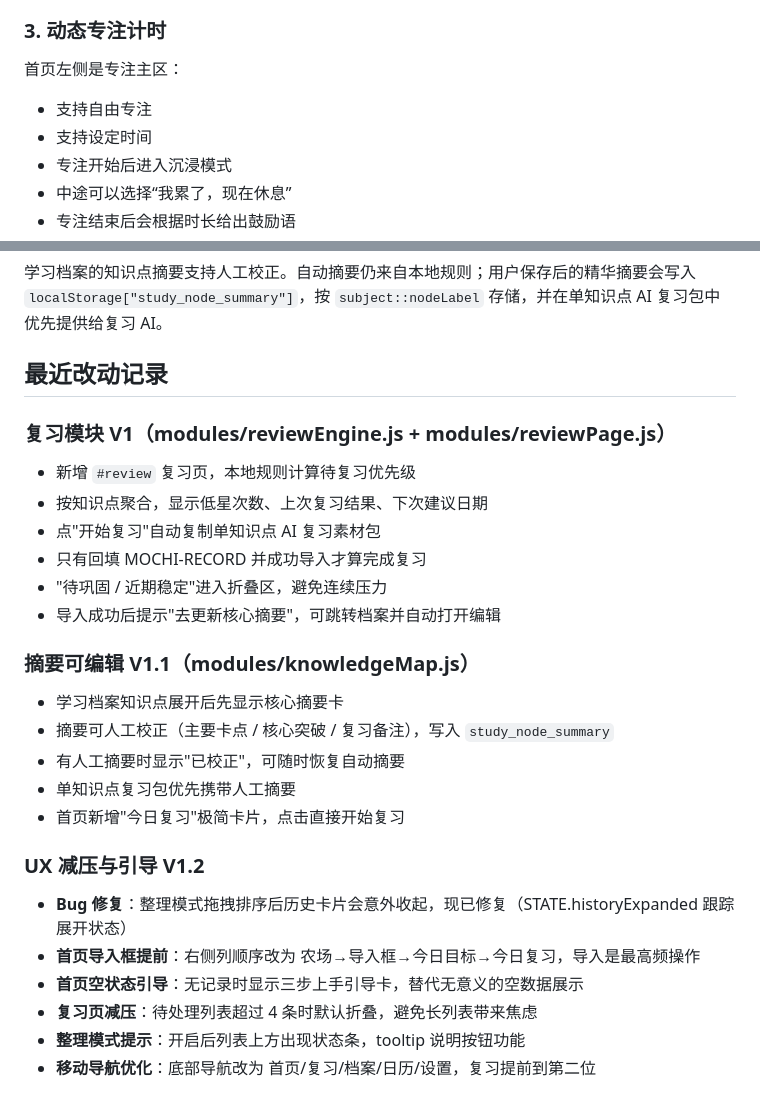
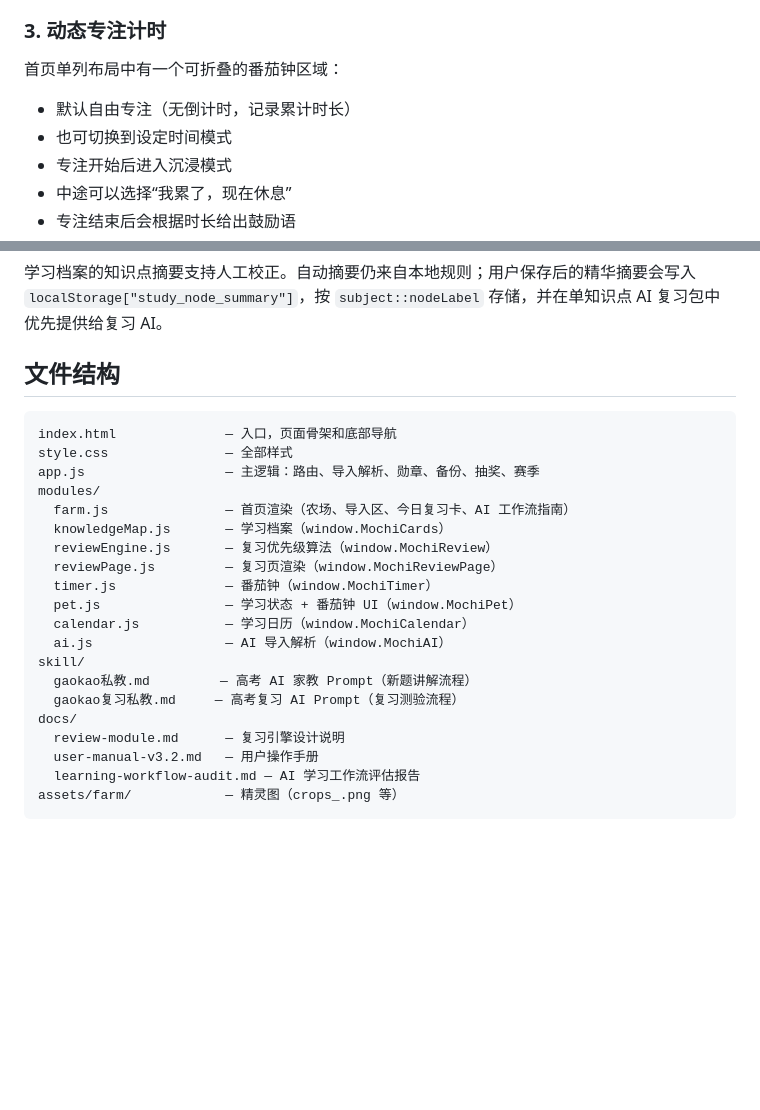
Before and after one commit to ItsAlwaysTerry/MochiStudy, a Markdown page: README.md, 2 parts joined by grey strips. Rendered like a GitHub page; blank space fills up the shorter version.

Commit message:
Update docs: CLAUDE.md current state + README file structure

````diff
--- a/README.md
+++ b/README.md
@@ -174,10 +174,10 @@ MochiStudy 的第一性原理是：**降低记录阻力，把学习痕迹变成
 
 ### 3. 动态专注计时
 
-首页左侧是专注主区：
+首页单列布局中有一个可折叠的番茄钟区域：
 
-- 支持自由专注
-- 支持设定时间
+- 默认自由专注（无倒计时，记录累计时长）
+- 也可切换到设定时间模式
 - 专注开始后进入沉浸模式
 - 中途可以选择“我累了，现在休息”
 - 专注结束后会根据时长给出鼓励语
@@ -285,30 +285,27 @@ rest_reminder_sound
 
 学习档案的知识点摘要支持人工校正。自动摘要仍来自本地规则；用户保存后的精华摘要会写入 `localStorage["study_node_summary"]`，按 `subject::nodeLabel` 存储，并在单知识点 AI 复习包中优先提供给复习 AI。
 
-## 最近改动记录
+## 文件结构
 
-### 复习模块 V1（modules/reviewEngine.js + modules/reviewPage.js）
-
-- 新增 `#review` 复习页，本地规则计算待复习优先级
-- 按知识点聚合，显示低星次数、上次复习结果、下次建议日期
-- 点"开始复习"自动复制单知识点 AI 复习素材包
-- 只有回填 MOCHI-RECORD 并成功导入才算完成复习
-- "待巩固 / 近期稳定"进入折叠区，避免连续压力
-- 导入成功后提示"去更新核心摘要"，可跳转档案并自动打开编辑
-
-### 摘要可编辑 V1.1（modules/knowledgeMap.js）
-
-- 学习档案知识点展开后先显示核心摘要卡
-- 摘要可人工校正（主要卡点 / 核心突破 / 复习备注），写入 `study_node_summary`
-- 有人工摘要时显示"已校正"，可随时恢复自动摘要
-- 单知识点复习包优先携带人工摘要
-- 首页新增"今日复习"极简卡片，点击直接开始复习
-
-### UX 减压与引导 V1.2
-
-- **Bug 修复**：整理模式拖拽排序后历史卡片会意外收起，现已修复（STATE.historyExpanded 跟踪展开状态）
-- **首页导入框提前**：右侧列顺序改为 农场→导入框→今日目标→今日复习，导入是最高频操作
-- **首页空状态引导**：无记录时显示三步上手引导卡，替代无意义的空数据展示
-- **复习页减压**：待处理列表超过 4 条时默认折叠，避免长列表带来焦虑
-- **整理模式提示**：开启后列表上方出现状态条，tooltip 说明按钮功能
-- **移动导航优化**：底部导航改为 首页/复习/档案/日历/设置，复习提前到第二位
+```text
+index.html              — 入口，页面骨架和底部导航
+style.css               — 全部样式
+app.js                  — 主逻辑：路由、导入解析、勋章、备份、抽奖、赛季
+modules/
+  farm.js               — 首页渲染（农场、导入区、今日复习卡、AI 工作流指南）
+  knowledgeMap.js       — 学习档案（window.MochiCards）
+  reviewEngine.js       — 复习优先级算法（window.MochiReview）
+  reviewPage.js         — 复习页渲染（window.MochiReviewPage）
+  timer.js              — 番茄钟（window.MochiTimer）
+  pet.js                — 学习状态 + 番茄钟 UI（window.MochiPet）
+  calendar.js           — 学习日历（window.MochiCalendar）
+  ai.js                 — AI 导入解析（window.MochiAI）
+skill/
+  gaokao私教.md         — 高考 AI 家教 Prompt（新题讲解流程）
+  gaokao复习私教.md     — 高考复习 AI Prompt（复习测验流程）
+docs/
+  review-module.md      — 复习引擎设计说明
+  user-manual-v3.2.md   — 用户操作手册
+  learning-workflow-audit.md — AI 学习工作流评估报告
+assets/farm/            — 精灵图（crops_.png 等）
+```
````
Also changed, not shown: CLAUDE.md (+14 -2 lines).
